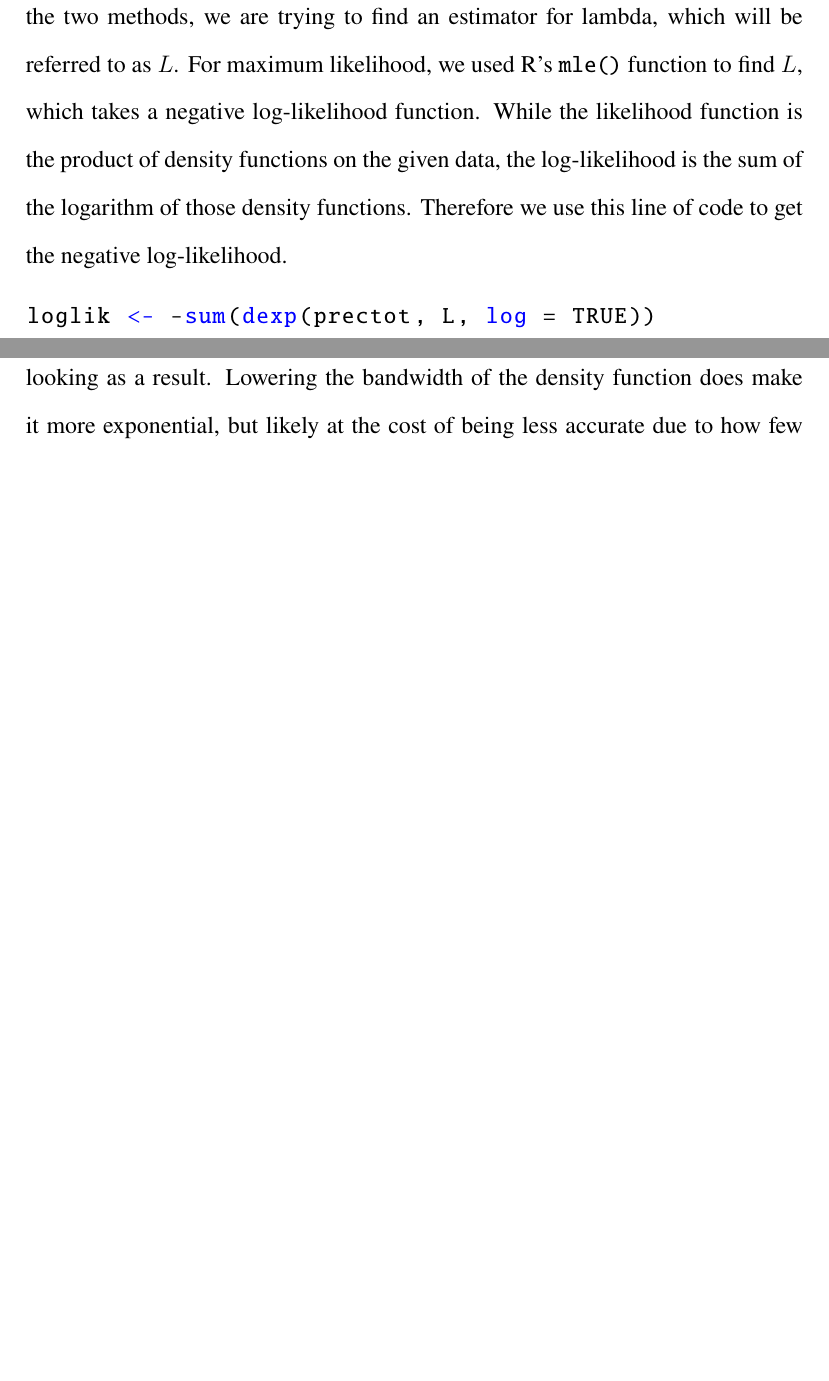
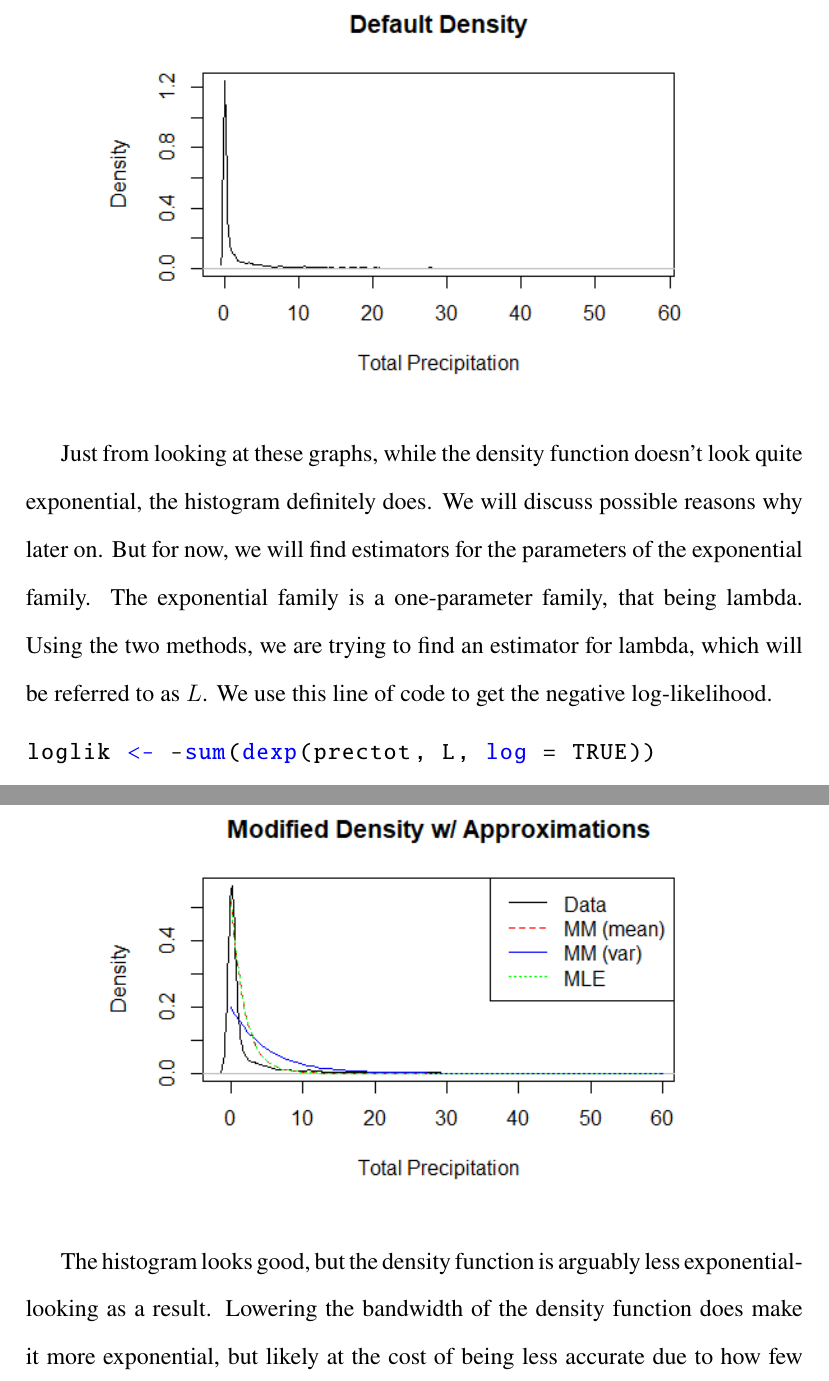
Before and after one commit to llloydretro2/ECS132TermProject, a LaTeX document (Report/Report.tex): two parts of pages 7 and 11 of 19 before the commit and two parts of pages 6 and 9 of 17 after it, joined at a grey line, cut at the place of the change, the shorter picture padded with empty space. Compiled offline with pdfLaTeX.

Commit message:
graph and norm

```diff
--- a/Report/Report.tex
+++ b/Report/Report.tex
@@ -65,10 +63,9 @@ The most important thing was that the peak of the data was at \(x = 0\), which i
 \end{figure}
 
 \newpage
+Just from looking at these graphs, while the density function doesn’t look quite exponential, the histogram definitely does. We will discuss possible reasons why later on. But for now, we will find estimators for the parameters of the exponential family.
 The exponential family is a one-parameter family, that being lambda. Using the two methods, we are trying to find an estimator for lambda, which will be referred to as \(L\).
-For maximum likelihood, we used R's \lstinline{mle()} function to find \(L\), which takes a negative log-likelihood function.
-While the likelihood function is the product of density functions on the given data, the log-likelihood is the sum of the logarithm of those density functions.
-Therefore we use this line of code to get the negative log-likelihood.
+We use this line of code to get the negative log-likelihood.
 
 \begin{lstlisting}
 loglik <- -sum(dexp(prectot, L, log = TRUE))
```
Also changed, not shown: Report/Report.pdf, Report/Report.tex (6 more changed lines), 6 other files.
